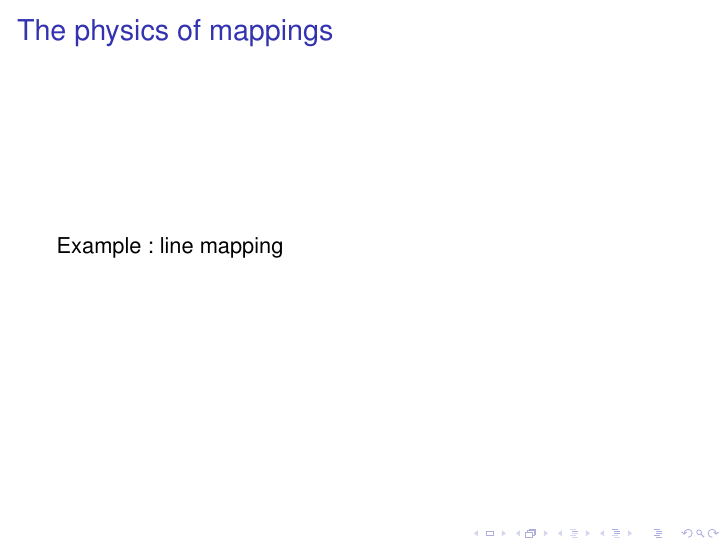
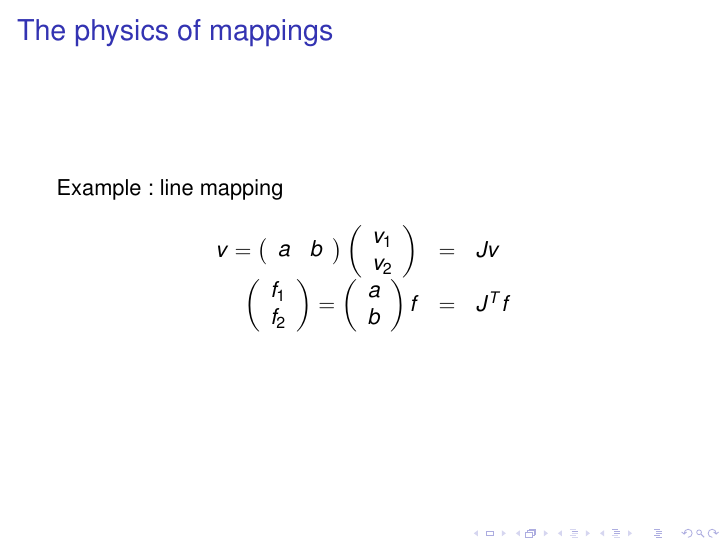
Before and after one commit to sofa-framework/olddoc, LaTeX slides (principles/principes.tex): page 21 of 44. Compiled offline with pdfLaTeX.

Commit message:
r671/sofa-dev : minor changes

```diff
--- a/principles/principes.tex
+++ b/principles/principes.tex
@@ -320,32 +323,35 @@ Example: line mapping
 % 	\includegraphics[width=O.3\linewidth]{lineMapping-f.png}
 % 	\end{center}
 
-% $$
-% \begin{array}{rcl}
-% v = \left(
-% \begin{array}{cc}
-% a & b
-% \end{array}
-% \right)
-% \begin{array}{c}
-% v_1 & v_2
-% \end{array}
-% \right)
-% &=& J v
-%  \\
-% \begin{array}{c}
-% f_1 & f_2
-% \end{array}
-% \right)
-% =
-% \begin{array}{c}
-% a & b
-% \end{array}
-% \right)
-% f
-% &=& J^T f
-% \end{array}
-% $$
+$$
+\begin{array}{rcl}
+v = \left(
+\begin{array}{cc}
+a & b
+\end{array}
+\right)
+\left(
+\begin{array}{c}
+v_1 \\
+v_2
+\end{array}
+\right)
+&=& J v
+ \\
+\left(\begin{array}{c}
+f_1 \\ f_2
+\end{array}
+\right)
+=
+\left(\begin{array}{c}
+a \\
+b
+\end{array}
+\right)
+f
+&=& J^T f
+\end{array}
+$$
 \end{frame}
 
 
```
Also changed, not shown: principles/principes.tex (29 more changed lines), 1 other file.
